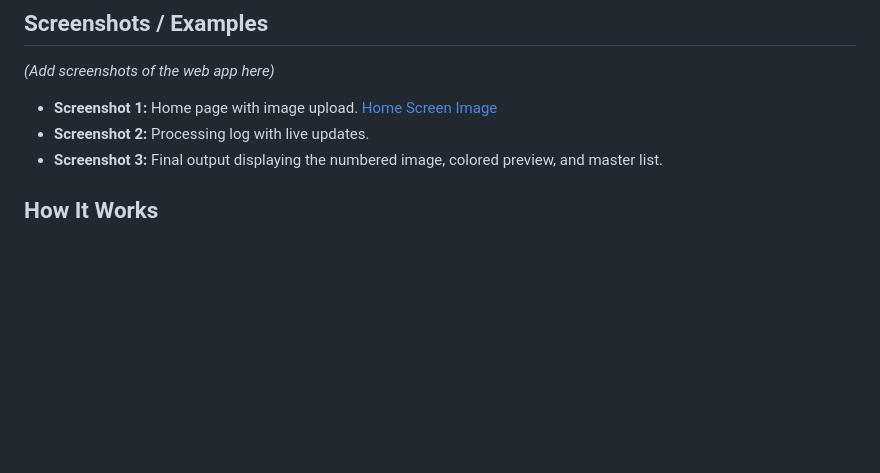
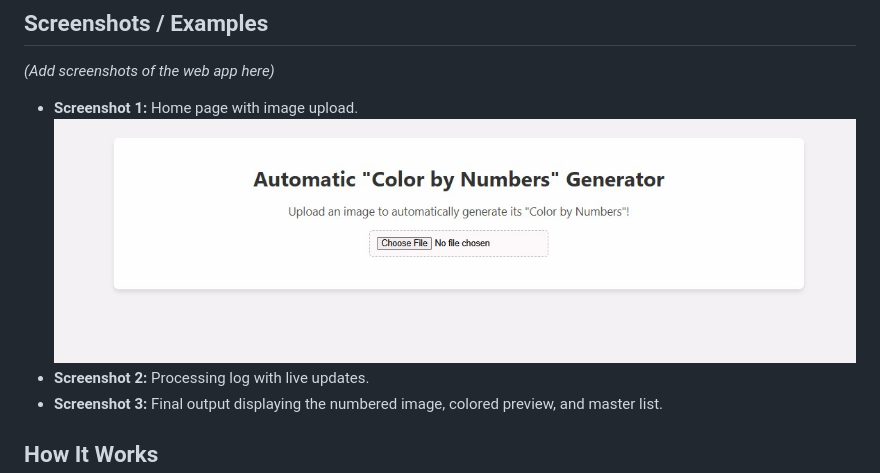
Before and after one commit to alexholland4/Auto-Color-by-Numbers, a Markdown page: README.md, the part around the change. Drawn GitHub-style; blank space fills up the shorter version.

```diff
--- a/README.md
+++ b/README.md
@@ -7,7 +7,7 @@ Auto Color by Numbers is a computer vision project that transforms any input ima
 *(Add screenshots of the web app here)*
 
 - **Screenshot 1:** Home page with image upload.
-[Home Screen Image](./README_images/home_screen.jpg)
+![Home Screen Image](./README_images/home_screen.jpg)
 - **Screenshot 2:** Processing log with live updates.
 - **Screenshot 3:** Final output displaying the numbered image, colored preview, and master list.
 
```
